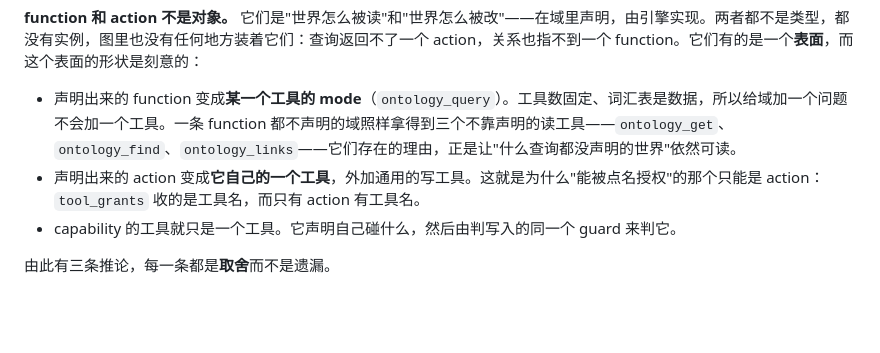
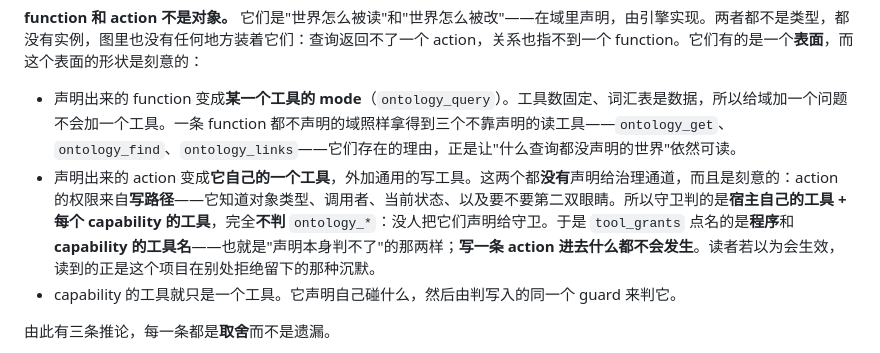
Before and after one commit to zhangcun1995521/deepwork, a Markdown page: docs/architecture.zh.md, the part around the change. Drawn GitHub-style; blank space fills up the shorter version.

```diff
--- a/docs/architecture.zh.md
+++ b/docs/architecture.zh.md
@@ -62,7 +62,7 @@ domain 之所以是数据，是因为 engine 从文件里读出它的名字。
 **function 和 action 不是对象。** 它们是"世界怎么被读"和"世界怎么被改"——在域里声明，由引擎实现。两者都不是类型，都没有实例，图里也没有任何地方装着它们：查询返回不了一个 action，关系也指不到一个 function。它们有的是一个**表面**，而这个表面的形状是刻意的：
 
 - 声明出来的 function 变成**某一个工具的 mode**（`ontology_query`）。工具数固定、词汇表是数据，所以给域加一个问题不会加一个工具。一条 function 都不声明的域照样拿得到三个不靠声明的读工具——`ontology_get`、`ontology_find`、`ontology_links`——它们存在的理由，正是让"什么查询都没声明的世界"依然可读。
-- 声明出来的 action 变成**它自己的一个工具**，外加通用的写工具。这就是为什么"能被点名授权"的那个只能是 action：`tool_grants` 收的是工具名，而只有 action 有工具名。
+- 声明出来的 action 变成**它自己的一个工具**，外加通用的写工具。这两个都**没有**声明给治理通道，而且是刻意的：action 的权限来自**写路径**——它知道对象类型、调用者、当前状态、以及要不要第二双眼睛。所以守卫判的是**宿主自己的工具 + 每个 capability 的工具**，完全**不判** `ontology_*`：没人把它们声明给守卫。于是 `tool_grants` 点名的是**程序**和**capability 的工具名**——也就是"声明本身判不了"的那两样；**写一条 action 进去什么都不会发生**。读者若以为会生效，读到的正是这个项目在别处拒绝留下的那种沉默。
 - capability 的工具就只是一个工具。它声明自己碰什么，然后由判写入的同一个 guard 来判它。
 
 由此有三条推论，每一条都是**取舍**而不是遗漏。
```
Also changed, not shown: docs/architecture.md (+13 -5 lines).
